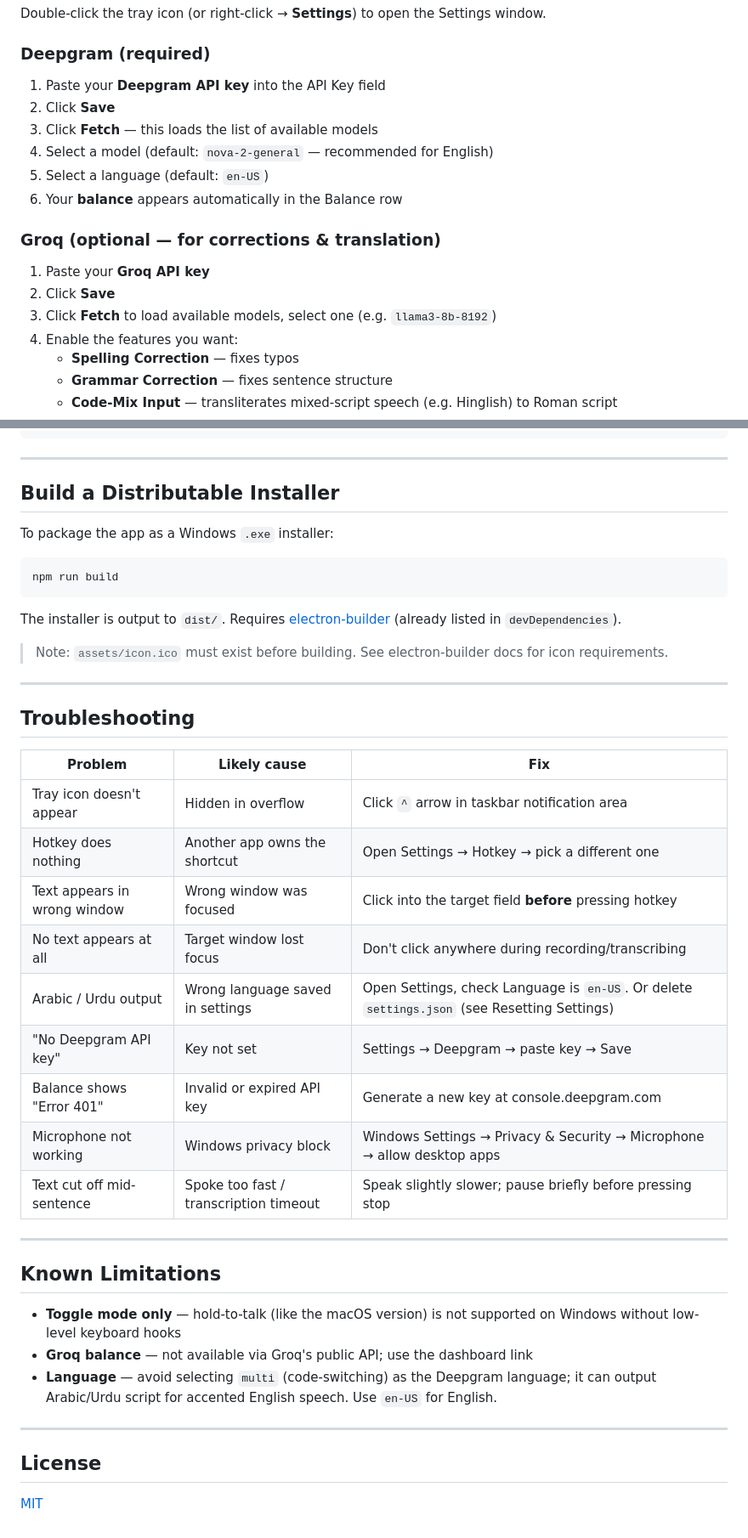
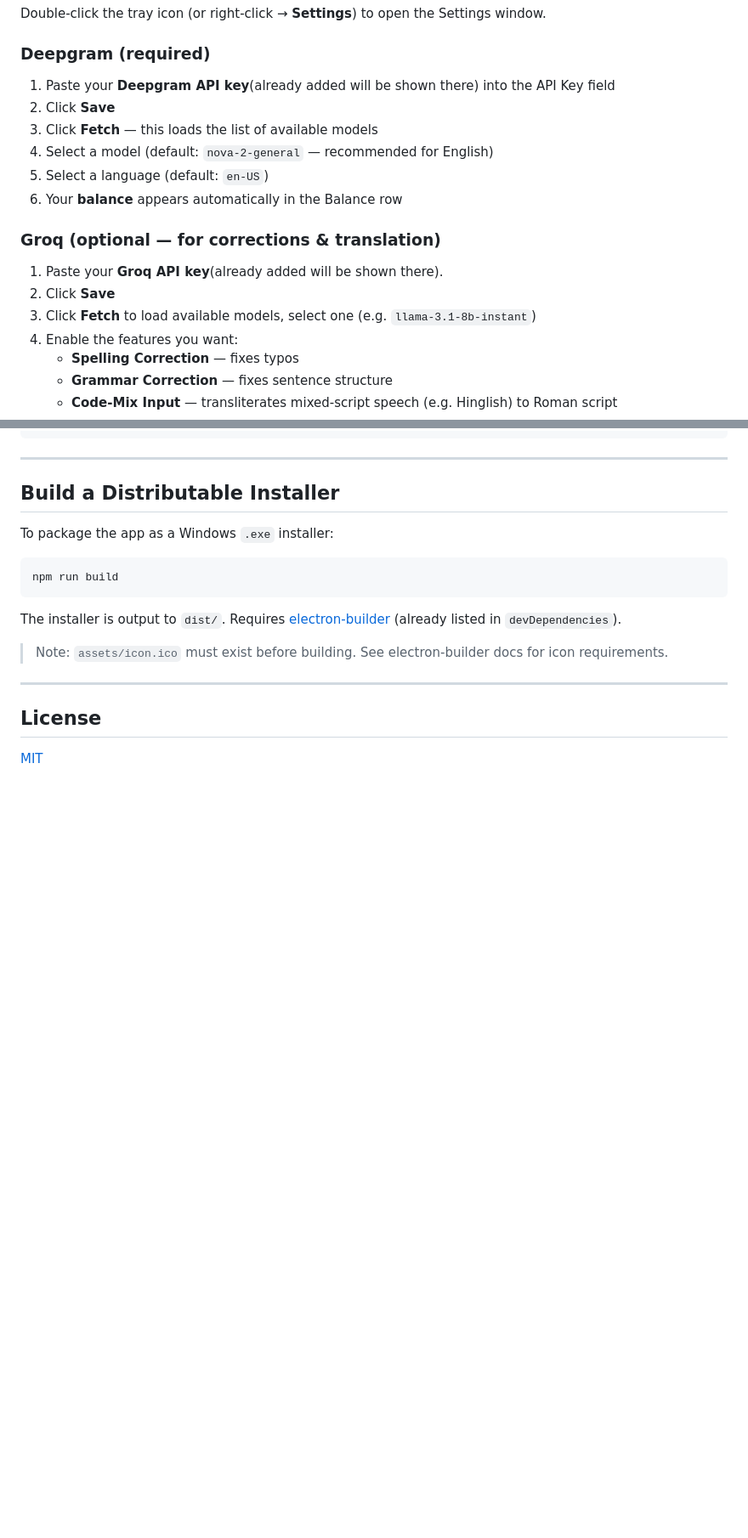
Before and after one commit to architanand8986/VocalFlow-Windows, a Markdown page: README.md, 2 parts joined by grey strips. Shown at 85% size. GitHub-like rendering; blank space fills up the shorter version.

Commit message:
Revise README for clarity and accuracy
Updated README to reflect changes in project structure and instructions.

```diff
--- a/README.md
+++ b/README.md
@@ -96,7 +98,7 @@ Double-click the tray icon (or right-click → **Settings**) to open the Setting
 
 ### Deepgram (required)
 
-1. Paste your **Deepgram API key** into the API Key field
+1. Paste your **Deepgram API key**(already added will be shown there) into the API Key field
 2. Click **Save**
 3. Click **Fetch** — this loads the list of available models
 4. Select a model (default: `nova-2-general` — recommended for English)
@@ -105,9 +107,9 @@ Double-click the tray icon (or right-click → **Settings**) to open the Setting
 
 ### Groq (optional — for corrections & translation)
 
-1. Paste your **Groq API key**
+1. Paste your **Groq API key**(already added will be shown there).
 2. Click **Save**
-3. Click **Fetch** to load available models, select one (e.g. `llama3-8b-8192`)
+3. Click **Fetch** to load available models, select one (e.g. `llama-3.1-8b-instant`)
 4. Enable the features you want:
    - **Spelling Correction** — fixes typos
    - **Grammar Correction** — fixes sentence structure
@@ -239,30 +242,6 @@ The installer is output to `dist/`. Requires [electron-builder](https://www.elec
 
 ---
 
-## Troubleshooting
-
-| Problem | Likely cause | Fix |
-|---------|-------------|-----|
-| Tray icon doesn't appear | Hidden in overflow | Click `^` arrow in taskbar notification area |
-| Hotkey does nothing | Another app owns the shortcut | Open Settings → Hotkey → pick a different one |
-| Text appears in wrong window | Wrong window was focused | Click into the target field **before** pressing hotkey |
-| No text appears at all | Target window lost focus | Don't click anywhere during recording/transcribing |
-| Arabic / Urdu output | Wrong language saved in settings | Open Settings, check Language is `en-US`. Or delete `settings.json` (see Resetting Settings) |
-| "No Deepgram API key" | Key not set | Settings → Deepgram → paste key → Save |
-| Balance shows "Error 401" | Invalid or expired API key | Generate a new key at console.deepgram.com |
-| Microphone not working | Windows privacy block | Windows Settings → Privacy & Security → Microphone → allow desktop apps |
-| Text cut off mid-sentence | Spoke too fast / transcription timeout | Speak slightly slower; pause briefly before pressing stop |
-
----
-
-## Known Limitations
-
-- **Toggle mode only** — hold-to-talk (like the macOS version) is not supported on Windows without low-level keyboard hooks
-- **Groq balance** — not available via Groq's public API; use the dashboard link
-- **Language** — avoid selecting `multi` (code-switching) as the Deepgram language; it can output Arabic/Urdu script for accented English speech. Use `en-US` for English.
-
----
-
 ## License
 
 [MIT](../LICENSE)
```
Also changed, not shown: other parts of README.md (+21 -18 lines).
